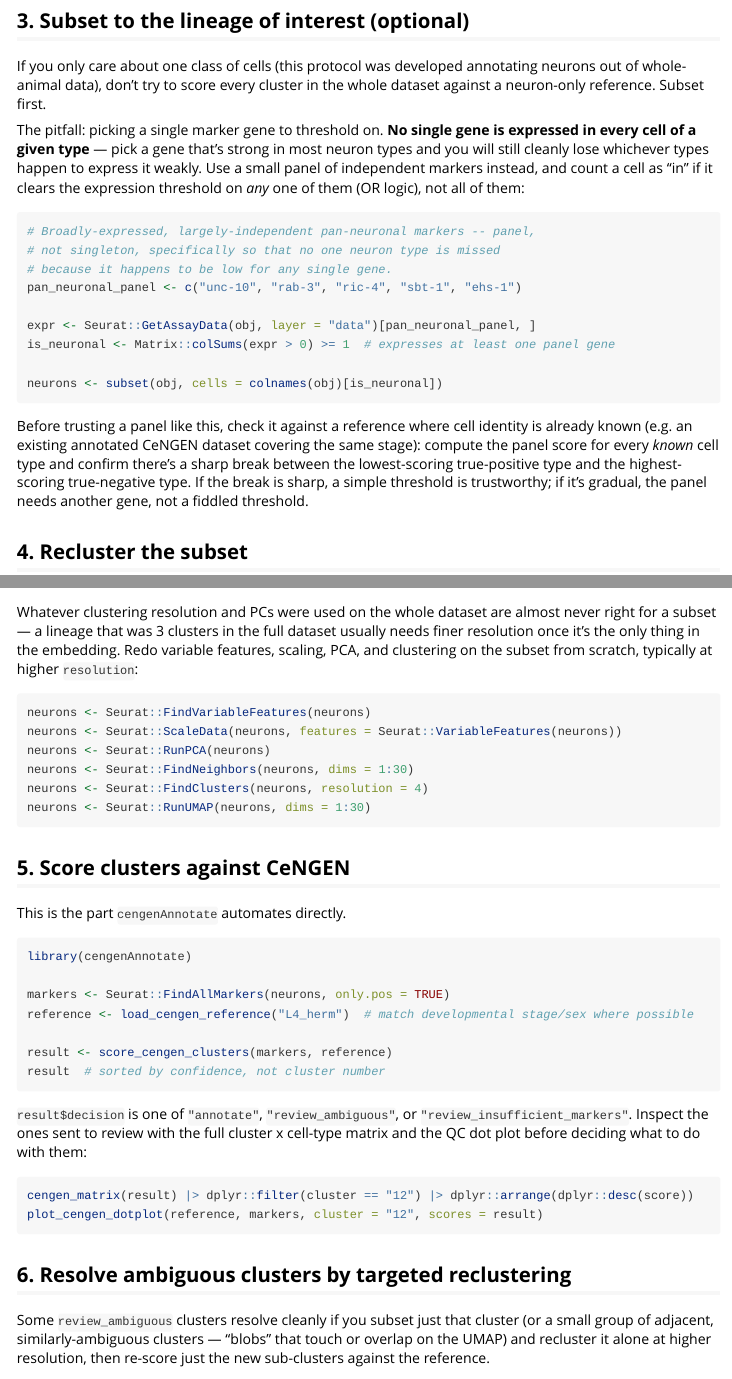
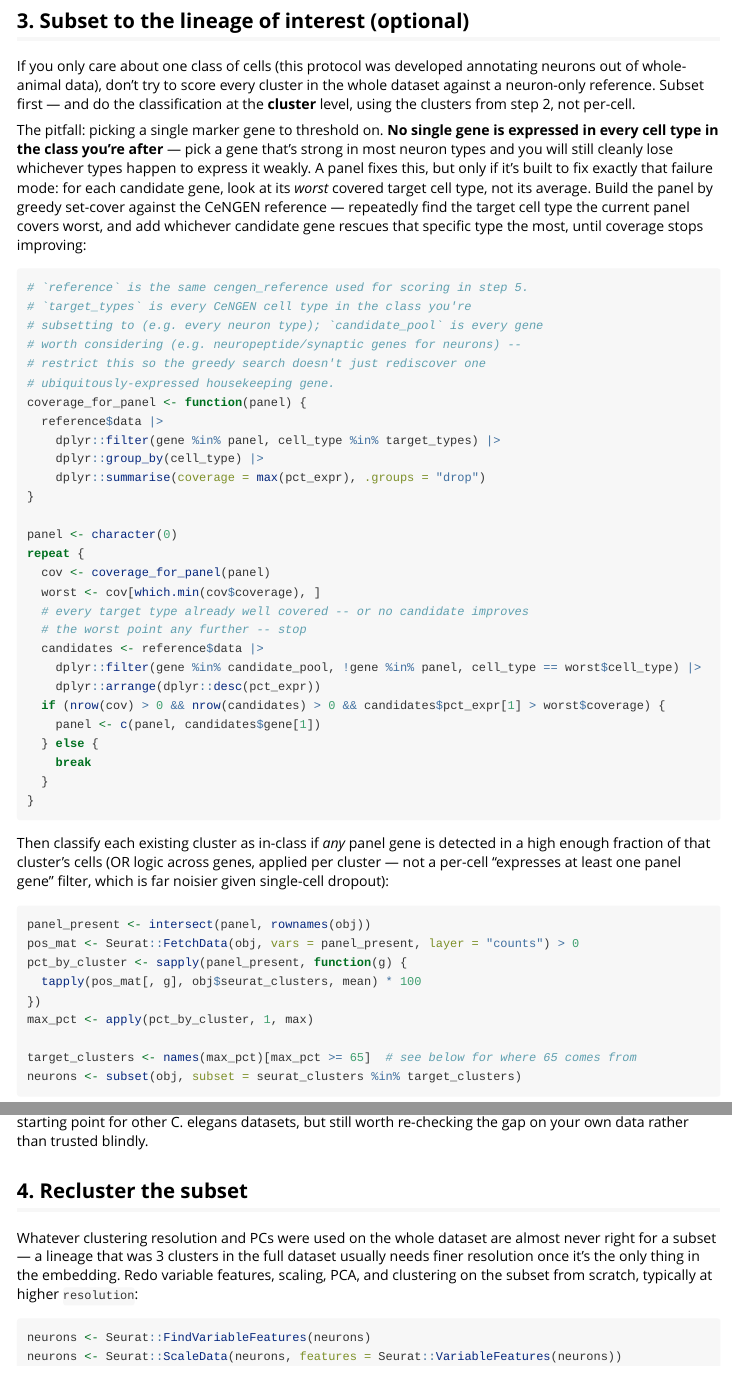
Before and after one commit to cengenproject/cengenAnnotate, an R Markdown document (vignettes/full-annotation-protocol.Rmd): the page in a window 1100 px wide, from 1420 px down, and a second part further down, joined at a grey line. Rendered offline with R 4.5, knitr and Pandoc, with nearby package versions; long lines of code are wrapped.

Commit message:
Fix protocol vignette to use the actual empirically-validated neuron panel
Step 3 previously showed a made-up 5-gene panel with a per-cell "any
gene detected" filter -- neither matches what was actually validated.
Replace with the real method: a greedy set-cover panel built against
the CeNGEN reference (repeatedly rescue whichever target cell type is
worst-covered), applied as a per-cluster max-coverage threshold rather
than a per-cell filter, plus the actual 22-gene pan-neuronal panel and
65% threshold used on both the L1 and adult hermaphrodite datasets.

Co-Authored-By: Claude Sonnet 5 <noreply@anthropic.com>

````diff
--- a/vignettes/full-annotation-protocol.Rmd
+++ b/vignettes/full-annotation-protocol.Rmd
@@ -94,31 +94,63 @@
 If you only care about one class of cells (this protocol was developed
 annotating neurons out of whole-animal data), don't try to score every
 cluster in the whole dataset against a neuron-only reference. Subset
-first.
+first — and do the classification at the **cluster** level, using the
+clusters from step 2, not per-cell.
 
 The pitfall: picking a single marker gene to threshold on. **No single
-gene is expressed in every cell of a given type** — pick a gene that's
-strong in most neuron types and you will still cleanly lose whichever
-types happen to express it weakly. Use a small panel of independent
-markers instead, and count a cell as "in" if it clears the expression
-threshold on *any* one of them (OR logic), not all of them:
+gene is expressed in every cell type in the class you're after** — pick
+a gene that's strong in most neuron types and you will still cleanly
+lose whichever types happen to express it weakly. A panel fixes this,
+but only if it's built to fix exactly that failure mode: for each
+candidate gene, look at its *worst* covered target cell type, not its
+average. Build the panel by greedy set-cover against the CeNGEN
+reference — repeatedly find the target cell type the current panel
+covers worst, and add whichever candidate gene rescues that specific
+type the most, until coverage stops improving:
 
 ```{r}
-# Broadly-expressed, largely-independent pan-neuronal markers -- panel,
-# not singleton, specifically so that no one neuron type is missed
-# because it happens to be low for any single gene.
-pan_neuronal_panel <- c("unc-10", "rab-3", "ric-4", "sbt-1", "ehs-1")
+# `reference` is the same cengen_reference used for scoring in step 5.
+# `target_types` is every CeNGEN cell type in the class you're
+# subsetting to (e.g. every neuron type); `candidate_pool` is every gene
+# worth considering (e.g. neuropeptide/synaptic genes for neurons) --
+# restrict this so the greedy search doesn't just rediscover one
+# ubiquitously-expressed housekeeping gene.
+coverage_for_panel <- function(panel) {
+  reference$data |>
+    dplyr::filter(gene %in% panel, cell_type %in% target_types) |>
+    dplyr::group_by(cell_type) |>
+    dplyr::summarise(coverage = max(pct_expr), .groups = "drop")
+}
 
-expr <- Seurat::GetAssayData(obj, layer = "data")[pan_neuronal_panel, ]
-is_neuronal <- Matrix::colSums(expr > 0) >= 1  # expresses at least one panel gene
-
-neurons <- subset(obj, cells = colnames(obj)[is_neuronal])
+panel <- character(0)
+repeat {
+  cov <- coverage_for_panel(panel)
+  worst <- cov[which.min(cov$coverage), ]
+  # every target type already well covered -- or no candidate improves
+  # the worst point any further -- stop
+  candidates <- reference$data |>
+    dplyr::filter(gene %in% candidate_pool, !gene %in% panel, cell_type == worst$cell_type) |>
+    dplyr::arrange(dplyr::desc(pct_expr))
+  if (nrow(cov) > 0 && nrow(candidates) > 0 && candidates$pct_expr[1] > worst$coverage) {
+    panel <- c(panel, candidates$gene[1])
+  } else {
+    break
+  }
+}
 ```
 
-Before trusting a panel like this, check it against a reference where
-cell identity is already known (e.g. an existing annotated CeNGEN
-dataset covering the same stage): compute the panel score for every
-*known* cell type and confirm there's a sharp break between the
-lowest-scoring true-positive type and the highest-scoring true-negative
-type. If the break is sharp, a simple threshold is trustworthy; if it's
-gradual, the panel needs another gene, not a fiddled threshold.
+Then classify each existing cluster as in-class if *any* panel gene is
+detected in a high enough fraction of that cluster's cells (OR logic
+across genes, applied per cluster — not a per-cell "expresses at least
+one panel gene" filter, which is far noisier given single-cell dropout):
+
+```{r}
+panel_present <- intersect(panel, rownames(obj))
+pos_mat <- Seurat::FetchData(obj, vars = panel_present, layer = "counts") > 0
+pct_by_cluster <- sapply(panel_present, function(g) {
+  tapply(pos_mat[, g], obj$seurat_clusters, mean) * 100
+})
+max_pct <- apply(pct_by_cluster, 1, max)
+
+target_clusters <- names(max_pct)[max_pct >= 65]  # see below for where 65 comes from
+neurons <- subset(obj, subset = seurat_clusters %in% target_clusters)
@@ -125,3 +172,6 @@
+threshold — reusable as a starting point for other C. elegans datasets,
+but still worth re-checking the gap on your own data rather than trusted
+blindly.
 
 ## 4. Recluster the subset
 
````
Also changed, not shown: vignettes/full-annotation-protocol.Rmd (15 more changed lines).
